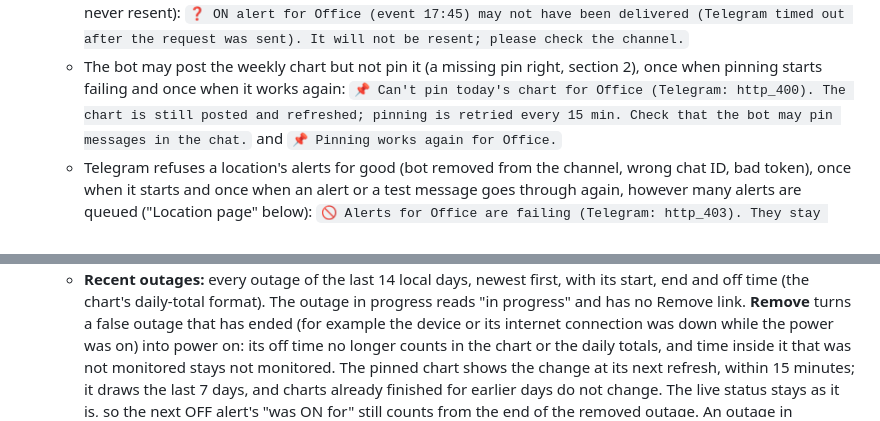
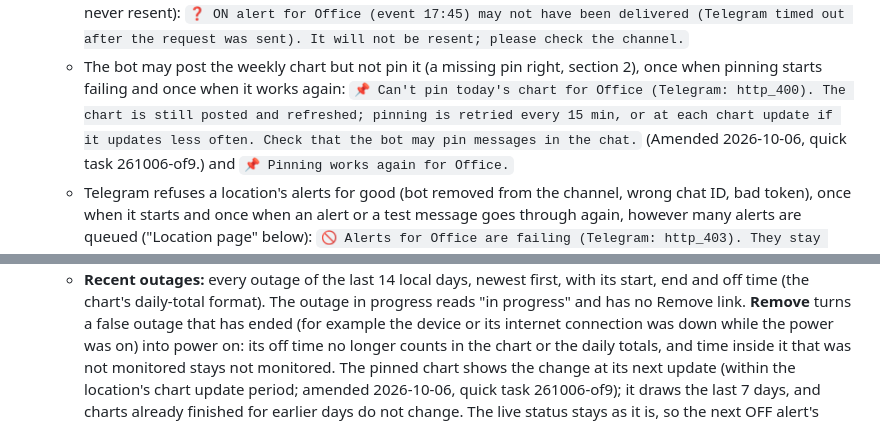
Before and after one commit to anzozulia/power_mionitor_v2, a Markdown page: README.md, 2 parts joined by grey strips. Drawn GitHub-style.

```diff
--- a/README.md
+++ b/README.md
@@ -367,7 +369,7 @@ After changing dependencies in `pyproject.toml`, run `uv lock` the same way inst
     `❓ ON alert for Office (event 17:45) may not have been delivered (Telegram timed out after the request was sent). It will not be resent; please check the channel.`
   - The bot may post the weekly chart but not pin it (a missing pin right, section 2),
     once when pinning starts failing and once when it works again:
-    `📌 Can't pin today's chart for Office (Telegram: http_400). The chart is still posted and refreshed; pinning is retried every 15 min. Check that the bot may pin messages in the chat.`
+    `📌 Can't pin today's chart for Office (Telegram: http_400). The chart is still posted and refreshed; pinning is retried every 15 min, or at each chart update if it updates less often. Check that the bot may pin messages in the chat.` (Amended 2026-10-06, quick task 261006-of9.)
     and `📌 Pinning works again for Office.`
   - Telegram refuses a location's alerts for good (bot removed from the channel, wrong
     chat ID, bad token), once when it starts and once when an alert or a test message
@@ -489,7 +496,8 @@ After changing dependencies in `pyproject.toml`, run `uv lock` the same way inst
     (for example the device or its internet connection was down while the power was on)
     into power on: its off time no longer counts in the chart or the daily totals, and time inside it
     that was not monitored stays not monitored. The pinned chart shows the change at its
-    next refresh, within 15 minutes; it draws the last 7 days, and charts already finished
+    next update (within the location's chart update period; amended 2026-10-06, quick task
+    261006-of9); it draws the last 7 days, and charts already finished
     for earlier days do not change. The live status stays as it is, so the next OFF
     alert's "was ON for" still counts from the end of the removed outage. An outage in
     progress cannot be removed: remove it after power returns. Alerts of the removed outage
```
Also changed, not shown: other parts of README.md (+25 -15 lines), PROJECT-BRIEF.md (+3 -3 lines), docs/chart-spec.md (+1 -1 lines).
